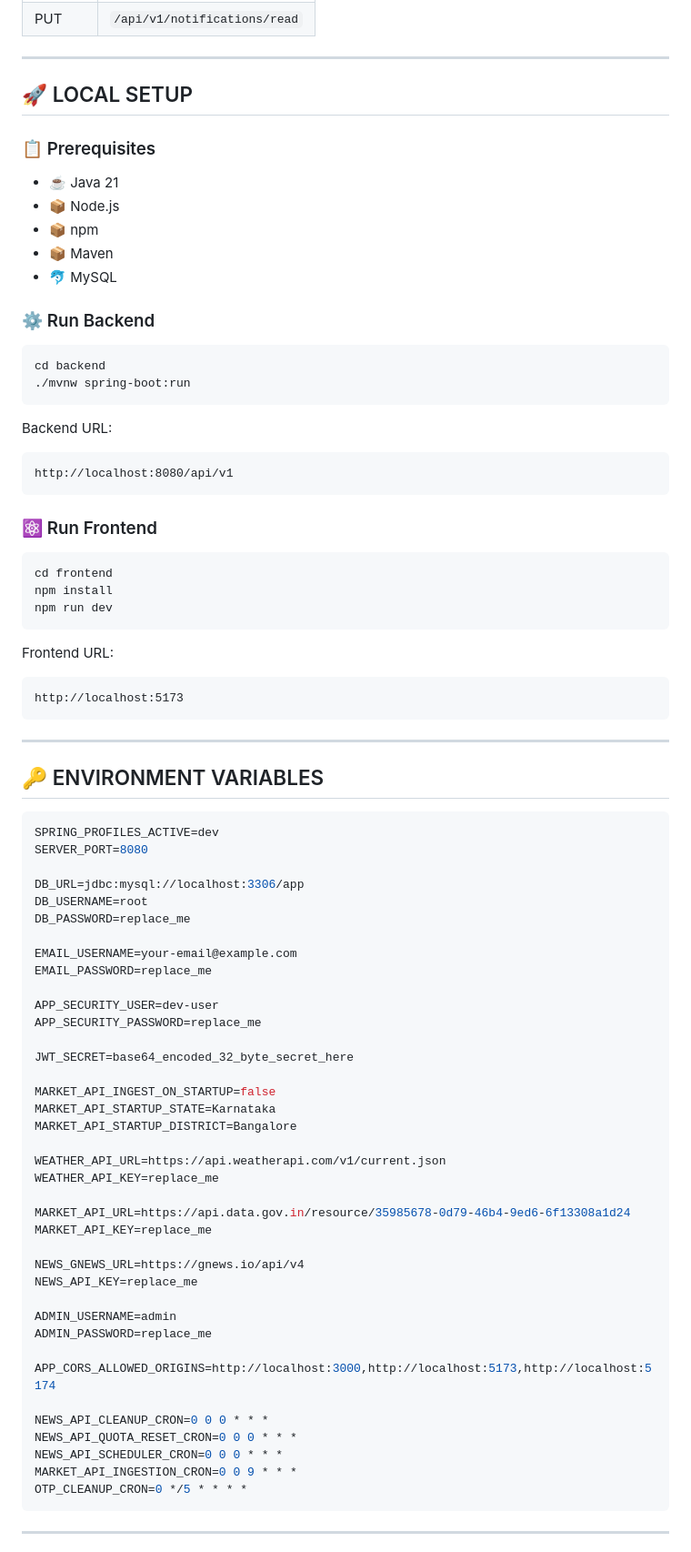
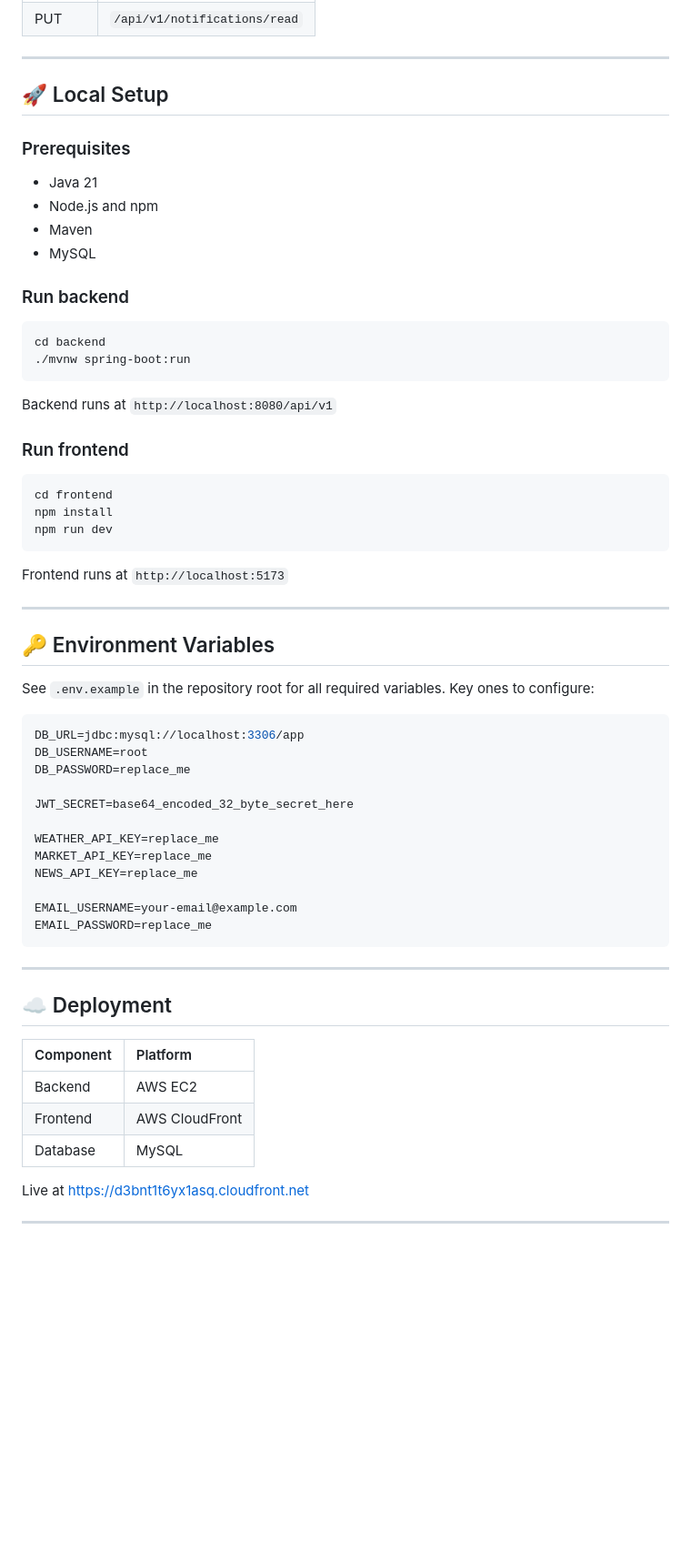
Before and after one commit to B-Vighnesh/AagriGgate, a Markdown page: README.md, the part around one of its changes. Shown at 91% size. Drawn GitHub-style; blank space fills up the shorter version.

Commit message:
Refactor README for clarity and formatting

````diff
--- a/README.md
+++ b/README.md
@@ -301,30 +301,25 @@ Register ──▶ ✉️ Verify OTP ──▶ 🔐 Login ──▶ 🔍 Browse
 | PUT | `/api/v1/notifications/read` |
 ---
 
-## 🚀 LOCAL SETUP
+## 🚀 Local Setup
 
-### 📋 Prerequisites
+### Prerequisites
 
-* ☕ Java 21
-* 📦 Node.js
-* 📦 npm
-* 📦 Maven
-* 🐬 MySQL
+- Java 21
+- Node.js and npm
+- Maven
+- MySQL
 
-### ⚙️ Run Backend
+### Run backend
 
 ```bash
 cd backend
 ./mvnw spring-boot:run
 ```
 
-Backend URL:
+Backend runs at `http://localhost:8080/api/v1`
 
-```text
-http://localhost:8080/api/v1
-```
-
-### ⚛️ Run Frontend
+### Run frontend
 
 ```bash
 cd frontend
@@ -332,56 +327,40 @@ npm install
 npm run dev
 ```
 
-Frontend URL:
+Frontend runs at `http://localhost:5173`
 
-```text
-http://localhost:5173
+---
+
+## 🔑 Environment Variables
+
+See `.env.example` in the repository root for all required variables. Key ones to configure:
+
+```env
+DB_URL=jdbc:mysql://localhost:3306/app
+DB_USERNAME=root
+DB_PASSWORD=replace_me
+
+JWT_SECRET=base64_encoded_32_byte_secret_here
+
+WEATHER_API_KEY=replace_me
+MARKET_API_KEY=replace_me
+NEWS_API_KEY=replace_me
+
+EMAIL_USERNAME=your-email@example.com
+EMAIL_PASSWORD=replace_me
 ```
 
 ---
 
-## 🔑 ENVIRONMENT VARIABLES
+## ☁️ Deployment
 
-```env
-SPRING_PROFILES_ACTIVE=dev
-SERVER_PORT=8080
+| Component | Platform |
+|:----------|:---------|
+| Backend | AWS EC2 |
+| Frontend | AWS CloudFront |
+| Database | MySQL |
 
-DB_URL=jdbc:mysql://localhost:3306/app
-DB_USERNAME=root
-DB_PASSWORD=replace_me
-
-EMAIL_USERNAME=your-email@example.com
-EMAIL_PASSWORD=replace_me
-
-APP_SECURITY_USER=dev-user
-APP_SECURITY_PASSWORD=replace_me
-
-JWT_SECRET=base64_encoded_32_byte_secret_here
-
-MARKET_API_INGEST_ON_STARTUP=false
-MARKET_API_STARTUP_STATE=Karnataka
-MARKET_API_STARTUP_DISTRICT=Bangalore
-
-WEATHER_API_URL=https://api.weatherapi.com/v1/current.json
-WEATHER_API_KEY=replace_me
-
-MARKET_API_URL=https://api.data.gov.in/resource/35985678-0d79-46b4-9ed6-6f13308a1d24
-MARKET_API_KEY=replace_me
-
-NEWS_GNEWS_URL=https://gnews.io/api/v4
-NEWS_API_KEY=replace_me
-
-ADMIN_USERNAME=admin
-ADMIN_PASSWORD=replace_me
-
-APP_CORS_ALLOWED_ORIGINS=http://localhost:3000,http://localhost:5173,http://localhost:5174
-
-NEWS_API_CLEANUP_CRON=0 0 0 * * *
-NEWS_API_QUOTA_RESET_CRON=0 0 0 * * *
-NEWS_API_SCHEDULER_CRON=0 0 0 * * *
-MARKET_API_INGESTION_CRON=0 0 9 * * *
-OTP_CLEANUP_CRON=0 */5 * * * *
-```
+Live at [https://d3bnt1t6yx1asq.cloudfront.net](https://d3bnt1t6yx1asq.cloudfront.net)
 
 ---
 
````
Also changed, not shown: other parts of README.md (+8 -25 lines).
